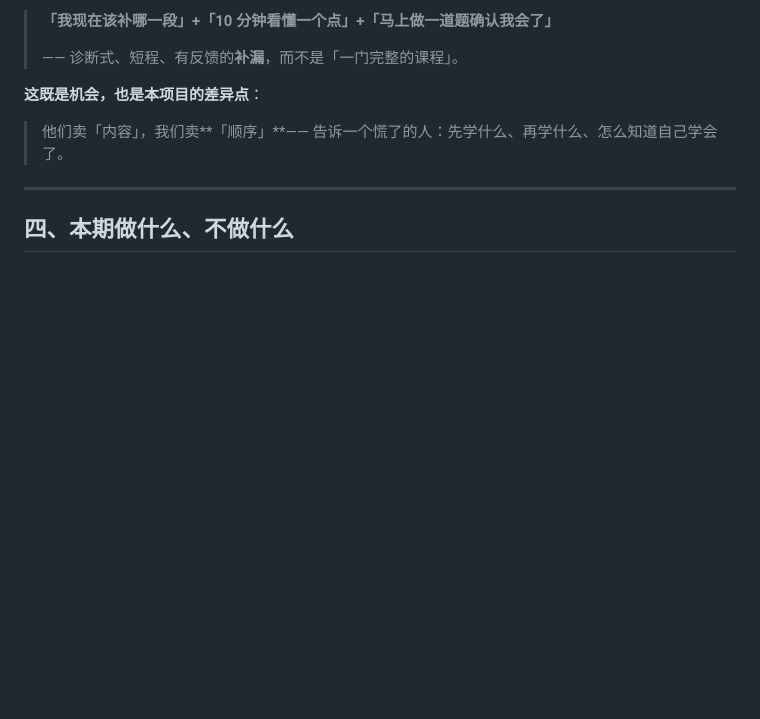
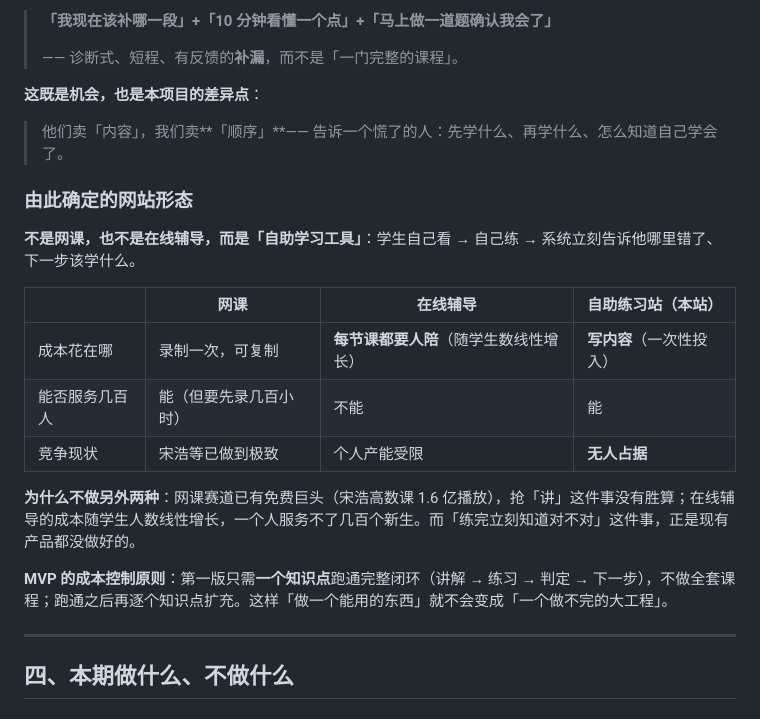
Before and after one commit to GabrielGod000/my-first-site, a Markdown page: research.md, the part around the change. Rendered like a GitHub page; blank space fills up the shorter version.

Commit message:
Day 3｜补充网站形态定位
改了什么：research.md 新增「由此确定的网站形态」小节（形态选择 + 成本结构对比 + MVP 成本原则）
加了什么：无

```diff
--- a/research.md
+++ b/research.md
@@ -64,6 +64,20 @@
 
 > 他们卖「内容」，我们卖**「顺序」**—— 告诉一个慌了的人：先学什么、再学什么、怎么知道自己学会了。
 
+### 由此确定的网站形态
+
+**不是网课，也不是在线辅导，而是「自助学习工具」**：学生自己看 → 自己练 → 系统立刻告诉他哪里错了、下一步该学什么。
+
+| | 网课 | 在线辅导 | 自助练习站（本站） |
+|---|---|---|---|
+| 成本花在哪 | 录制一次，可复制 | **每节课都要人陪**（随学生数线性增长）| **写内容**（一次性投入）|
+| 能否服务几百人 | 能（但要先录几百小时）| 不能 | 能 |
+| 竞争现状 | 宋浩等已做到极致 | 个人产能受限 | **无人占据** |
+
+**为什么不做另外两种**：网课赛道已有免费巨头（宋浩高数课 1.6 亿播放），抢「讲」这件事没有胜算；在线辅导的成本随学生人数线性增长，一个人服务不了几百个新生。而「练完立刻知道对不对」这件事，正是现有产品都没做好的。
+
+**MVP 的成本控制原则**：第一版只需**一个知识点**跑通完整闭环（讲解 → 练习 → 判定 → 下一步），不做全套课程；跑通之后再逐个知识点扩充。这样「做一个能用的东西」就不会变成「一个做不完的大工程」。
+
 ---
 
 ## 四、本期做什么、不做什么
```
